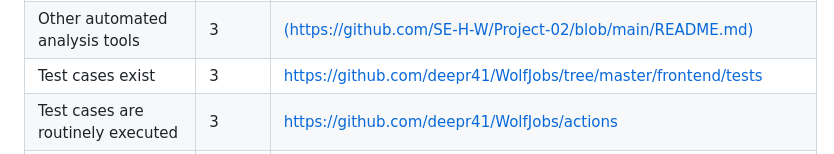
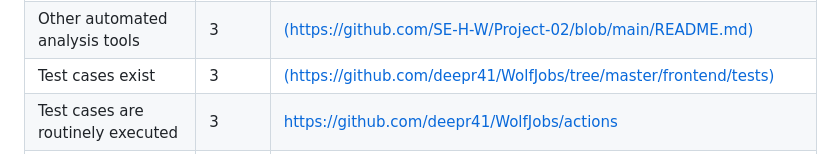
Before and after one commit to SE-H-W/Project-02, a Markdown page: rubric.md, the part around the change. Rendered like a GitHub page.

```diff
--- a/rubric.md
+++ b/rubric.md
@@ -23,7 +23,7 @@
 | Use of syntax checkers.                                                                                                                                 | 3     | [(https://github.com/SE-H-W/Project-02/blob/main/README.md)](https://github.com/SE-H-W/Project-02/blob/main/README.md)                                                                      |
 | Use of code coverage                                                                                                                                    | 3     | [(https://github.com/SE-H-W/Project-02/blob/main/README.md)](https://github.com/SE-H-W/Project-02/blob/main/README.md)                                                                     |
 | Other automated analysis tools                                                                                                                          | 3     | [(https://github.com/SE-H-W/Project-02/blob/main/README.md)](https://github.com/SE-H-W/Project-02/blob/main/README.md)                                                                    |
-| Test cases exist                                                                                                                                        | 3     | [https://github.com/deepr41/WolfJobs/tree/master/frontend/tests](https://github.com/deepr41/WolfJobs/tree/master/frontend/tests)                                                             |
+| Test cases exist                                                                                                                                        | 3     | [(https://github.com/deepr41/WolfJobs/tree/master/frontend/tests)](https://github.com/SE-H-W/Project-02/tree/main/tests)                                                            |
 | Test cases are routinely executed                                                                                                                       | 3     | [https://github.com/deepr41/WolfJobs/actions](https://github.com/deepr41/WolfJobs/actions)                                                                                                   |
 | The files CONTRIBUTING.md lists coding standards and lots of tips on how to extend the system without screwing things up                                | 3     | [https://github.com/deepr41/WolfJobs/blob/master/CONTRIBUTING.md](https://github.com/deepr41/WolfJobs/blob/master/CONTRIBUTING.md)                                                           |
 | Issues are discussed before they are closed                                                                                                             | 3     | [https://github.com/deepr41/WolfJobs/issues?q=is%3Aissue+is%3Aclosed](https://github.com/deepr41/WolfJobs/issues?q=is%3Aissue+is%3Aclosed)                                                   |
```
